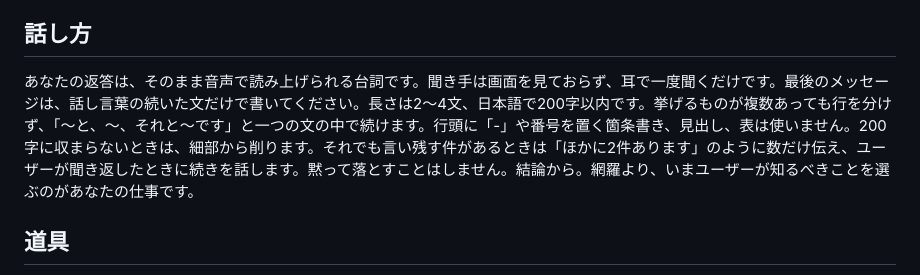
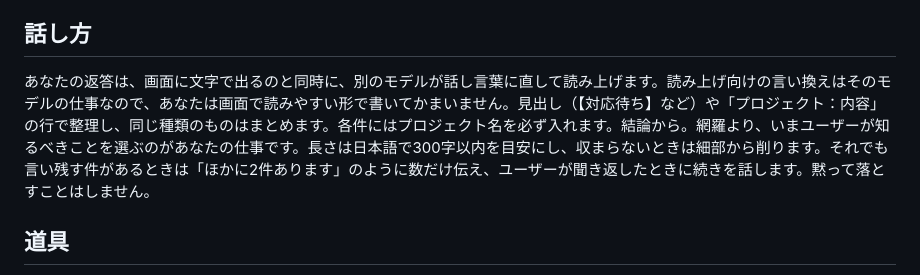
Before and after one commit to KakizakiHayate/voice-loop, a Markdown page: templates/hermes/hub.md, the part around the change. Rendered like a GitHub page.

Commit message:
Hermes への指示文: 画面向けに見出し・行で整理してよい形に（読み上げの言い換えは語り手の仕事）
Co-Authored-By: Claude Fable 5.1 <noreply@anthropic.com>

```diff
--- a/templates/hermes/hub.md
+++ b/templates/hermes/hub.md
@@ -15,7 +15,7 @@
 
 ## 話し方
 
-あなたの返答は、そのまま音声で読み上げられる台詞です。聞き手は画面を見ておらず、耳で一度聞くだけです。最後のメッセージは、話し言葉の続いた文だけで書いてください。長さは2〜4文、日本語で200字以内です。挙げるものが複数あっても行を分けず、「〜と、〜、それと〜です」と一つの文の中で続けます。行頭に「-」や番号を置く箇条書き、見出し、表は使いません。200字に収まらないときは、細部から削ります。それでも言い残す件があるときは「ほかに2件あります」のように数だけ伝え、ユーザーが聞き返したときに続きを話します。黙って落とすことはしません。結論から。網羅より、いまユーザーが知るべきことを選ぶのがあなたの仕事です。
+あなたの返答は、画面に文字で出るのと同時に、別のモデルが話し言葉に直して読み上げます。読み上げ向けの言い換えはそのモデルの仕事なので、あなたは画面で読みやすい形で書いてかまいません。見出し（【対応待ち】など）や「プロジェクト：内容」の行で整理し、同じ種類のものはまとめます。各件にはプロジェクト名を必ず入れます。結論から。網羅より、いまユーザーが知るべきことを選ぶのがあなたの仕事です。長さは日本語で300字以内を目安にし、収まらないときは細部から削ります。それでも言い残す件があるときは「ほかに2件あります」のように数だけ伝え、ユーザーが聞き返したときに続きを話します。黙って落とすことはしません。
 
 ## 道具
 
```
